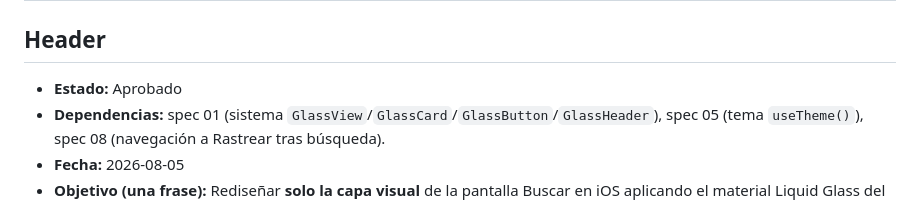
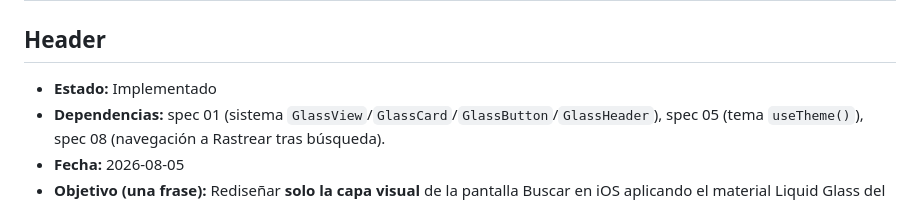
Before and after one commit to habundes/merca-tracker, a Markdown page: specs/09-buscar-liquid-glass.md, the part around one of its changes. Rendered like a GitHub page.

Commit message:
Spec implemented and close.

```diff
--- a/specs/09-buscar-liquid-glass.md
+++ b/specs/09-buscar-liquid-glass.md
@@ -2,7 +2,7 @@
 
 ## Header
 
-- **Estado:** Aprobado
+- **Estado:** Implementado
 - **Dependencias:** spec 01 (sistema `GlassView`/`GlassCard`/`GlassButton`/`GlassHeader`), spec 05 (tema `useTheme()`), spec 08 (navegación a Rastrear tras búsqueda).
 - **Fecha:** 2026-08-05
 - **Objetivo (una frase):** Rediseñar **solo la capa visual** de la pantalla Buscar en iOS aplicando el material Liquid Glass del spec 01 (input glass, botón ✕, pill de feedback y bloque "Cómo obtener la URL"), sin tocar la lógica de búsqueda ni introducir Decodo/validación.
```
Also changed, not shown: other parts of specs/09-buscar-liquid-glass.md (+3 -3 lines).
